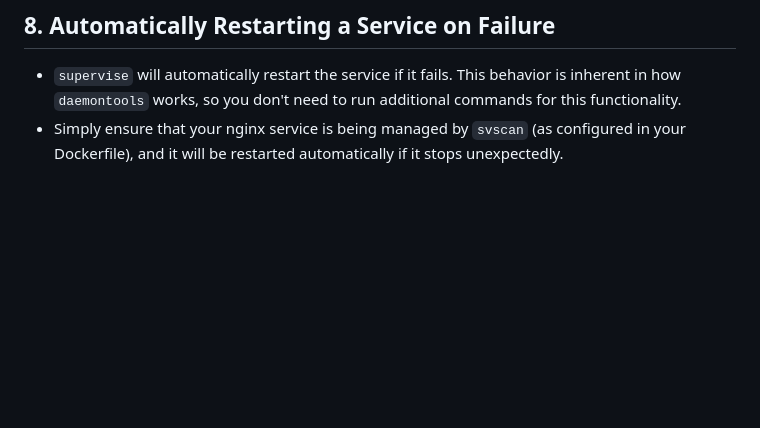
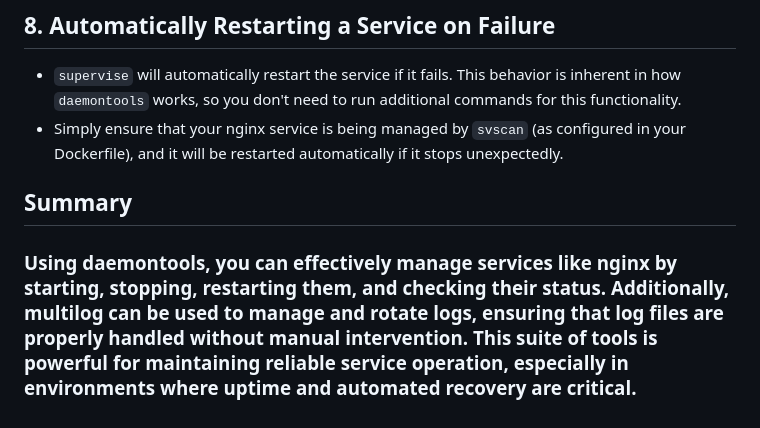
Before and after one commit to Igor-Kostyrenko/Ramp_up, a Markdown page: rump_up_files/Docker/README.md, the part around the change. GitHub-like rendering; blank space fills up the shorter version.

Commit message:
edit Docker RM

```diff
--- a/rump_up_files/Docker/README.md
+++ b/rump_up_files/Docker/README.md
@@ -91,3 +91,7 @@ bash
 ## 8. Automatically Restarting a Service on Failure
  - `supervise` will automatically restart the service if it fails. This behavior is inherent in how `daemontools` works, so you don't need to run additional commands for this functionality.
   - Simply ensure that your nginx service is being managed by `svscan` (as configured in your Dockerfile), and it will be restarted automatically if it stops unexpectedly.
+
+
+## Summary
+### Using daemontools, you can effectively manage services like nginx by starting, stopping, restarting them, and checking their status. Additionally, multilog can be used to manage and rotate logs, ensuring that log files are properly handled without manual intervention. This suite of tools is powerful for maintaining reliable service operation, especially in environments where uptime and automated recovery are critical.
```
